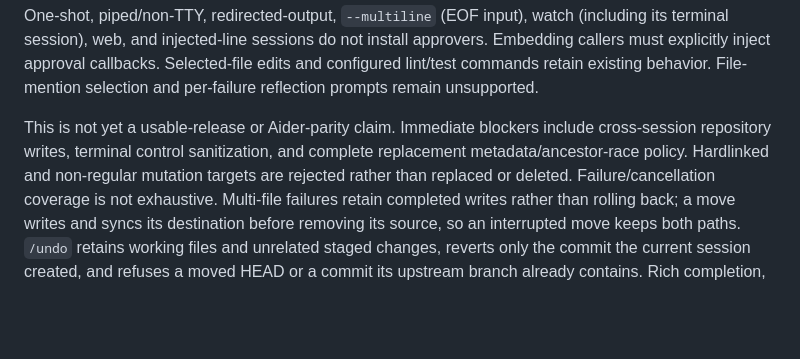
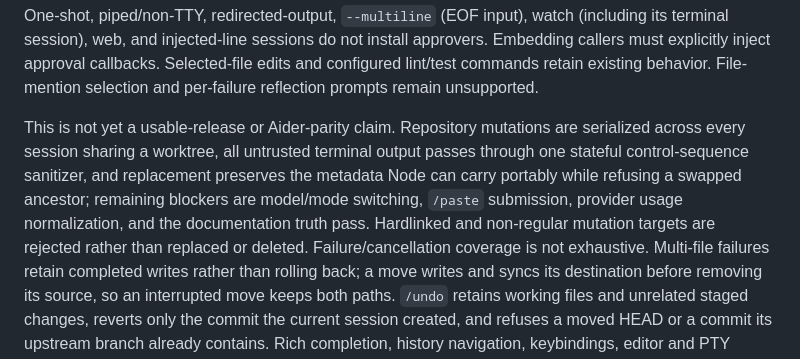
Before and after one commit to PierrunoYT/patch, a Markdown page: README.md, the part around the change. Rendered like a GitHub page; blank space fills up the shorter version.

```diff
--- a/README.md
+++ b/README.md
@@ -50,9 +50,12 @@ approvers. Embedding callers must explicitly inject approval callbacks.
 Selected-file edits and configured lint/test commands retain existing behavior.
 File-mention selection and per-failure reflection prompts remain unsupported.
 
-This is not yet a usable-release or Aider-parity claim. Immediate blockers
-include cross-session repository writes, terminal control sanitization, and
-complete replacement metadata/ancestor-race policy. Hardlinked and non-regular
+This is not yet a usable-release or Aider-parity claim. Repository mutations are
+serialized across every session sharing a worktree, all untrusted terminal
+output passes through one stateful control-sequence sanitizer, and replacement
+preserves the metadata Node can carry portably while refusing a swapped ancestor;
+remaining blockers are model/mode switching, `/paste` submission, provider usage
+normalization, and the documentation truth pass. Hardlinked and non-regular
 mutation targets are rejected rather than replaced or deleted.
 Failure/cancellation coverage is not exhaustive. Multi-file failures retain
 completed writes rather than rolling back; a move writes and syncs its
```
Also changed, not shown: PORTING_PLAN.md (+10 -8 lines).
